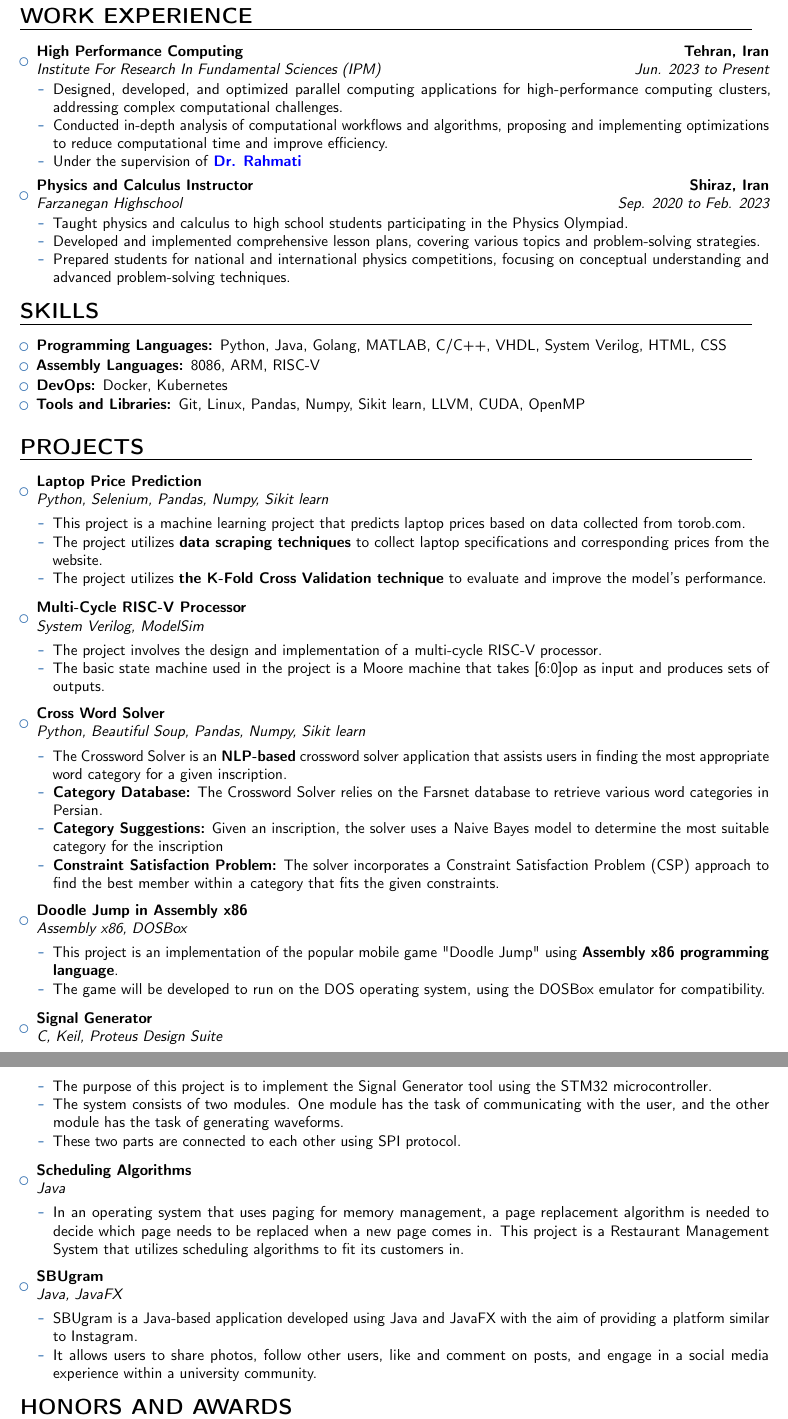
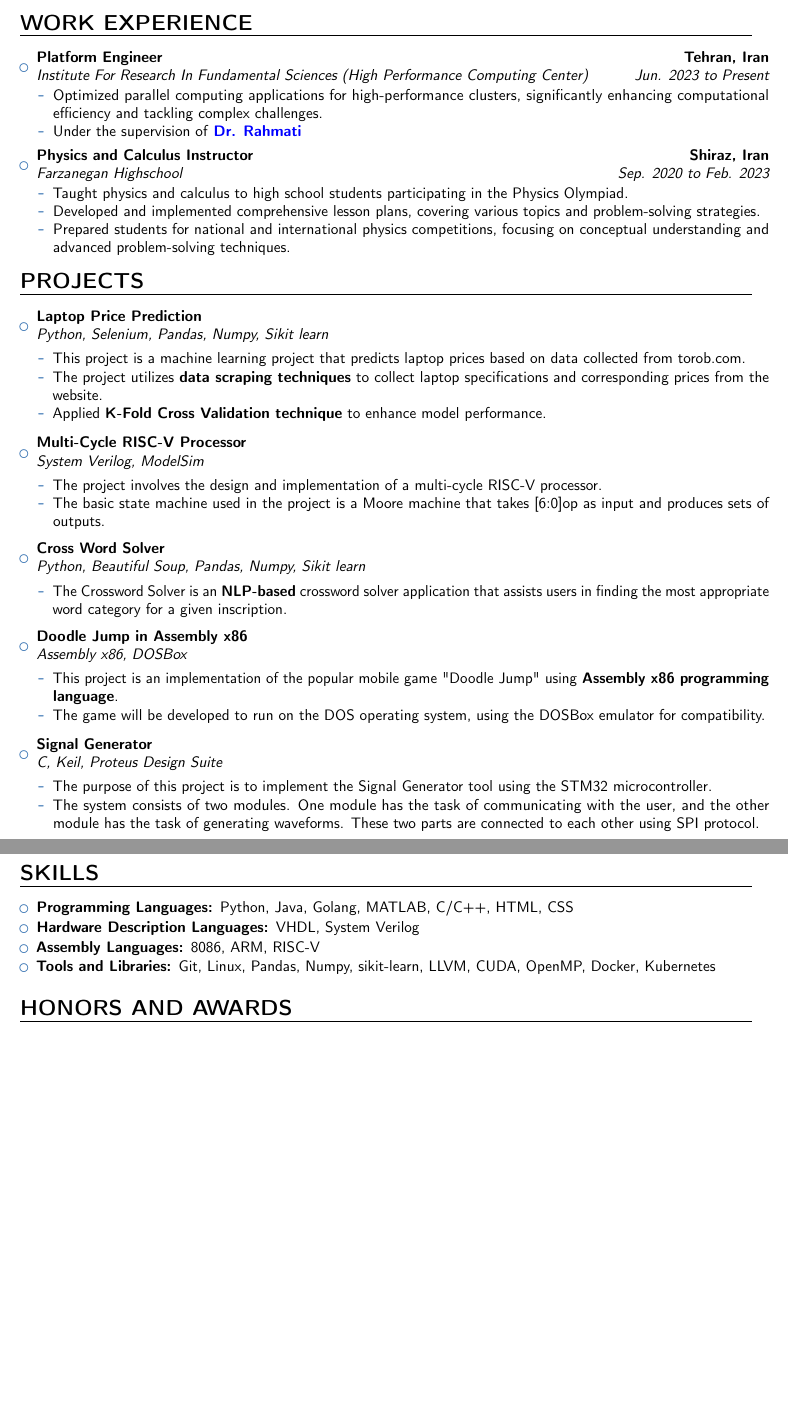
Before and after one commit to maedehdehghanam/cv.pdf, a LaTeX CV (main.tex): two parts of pages 2 and 3 of 3, joined at a grey line, cut so that both start at the same text, the shorter picture padded with empty space. Compiled offline with pdfLaTeX.

Commit message:
update cv

```diff
--- a/main.tex
+++ b/main.tex
@@ -135,11 +135,11 @@
 \name{Maedeh}{Dehghan}
 \address{
 Shahid Beheshti University, Tehran, Iran}% optional, remove / comment the line if not wanted; the "postcode city" and and "country" arguments can be omitted or provided empty
-\phone[mobile]{+098 939 717 8698}      % optional, remove / comment the line if not wanted
+%\phone[mobile]{+098 939 717 8698}      % optional, remove / comment the line if not wanted
 %\phone[fixed]{01234 123456}                    % optional, remove / comment the line if not wanted
 %\phone[fax]{+3~(456)~789~012}                      % optional, remove / comment the line if not wanted
 \email{maedehdehghanam@gmail.com}                               % optional, remove / comment the line if not wanted
-%\homepage{maedehdehghan.ir}                         % optional, remove / comment the line if not wanted
+\homepage{maedehdehghan.ir}                         % optional, remove / comment the line if not wanted
 \extrainfo{\github{
 \href{https://www.github.com/maedehdehghanam}{github.com/maedehdehghanam}
 }}
@@ -264,10 +276,9 @@ Shahid Beheshti University, Tehran, Iran}% optional, remove / comment the line i
 \vspace{4pt}
 \begin{itemize}
 
-\item{\cventry{Jun. 2023 to Present}{\href{https://www.ipm.ac.ir/}{Institute For Research In Fundamental Sciences (IPM)}}{High Performance Computing}{Tehran, Iran}{}{
+\item{\cventry{Jun. 2023 to Present}{\href{https://www.ipm.ac.ir/}{Institute For Research In Fundamental Sciences (High Performance Computing Center)}}{Platform Engineer}{Tehran, Iran}{}{
 \begin{itemize}
-\item{Designed, developed, and optimized parallel computing applications for high-performance computing clusters, addressing complex computational challenges.}
-\item{Conducted in-depth analysis of computational workflows and algorithms, proposing and implementing optimizations to reduce computational time and improve efficiency.}
+\item{Optimized parallel computing applications for high-performance clusters, significantly enhancing computational efficiency and tackling complex challenges.}
 \item {Under the supervision of \textbf{\href{https://www.sbu.ac.ir/~d_rahmati}{\textcolor{blue}{Dr. Rahmati}}}}
 \end{itemize}
 }}
@@ -286,28 +297,7 @@ Shahid Beheshti University, Tehran, Iran}% optional, remove / comment the line i
 
 \end{itemize}
 
-%============================================================================
-\section{SKILLS}
 
-\vspace{1pt}
-
-\begin{itemize}
-
-\item \textbf{Programming Languages: }Python, Java, Golang, MATLAB, C/C++, VHDL, System Verilog, HTML, CSS
-
-\vspace{1pt}
-
-
-\item \textbf{Assembly Languages: }8086, ARM, RISC-V
-
-\vspace{1pt}
-
-\item \textbf{DevOps: }Docker, Kubernetes
-\vspace{1pt}
-
-\item \textbf{Tools and Libraries: }Git, Linux, Pandas, Numpy, Sikit learn, LLVM, CUDA, OpenMP
-
-\end{itemize}
 
 %==================================================================
 \section{PROJECTS}
@@ -320,7 +310,7 @@ Shahid Beheshti University, Tehran, Iran}% optional, remove / comment the line i
 \begin{itemize}
 \item This project is a machine learning project that predicts laptop prices based on data collected from torob.com.
 \item The project utilizes \textbf{data scraping techniques} to collect laptop specifications and corresponding prices from the website.
-\item The project utilizes \textbf{the K-Fold Cross Validation technique} to evaluate and improve the model's performance.
+\item Applied \textbf{K-Fold Cross Validation technique}  to enhance model performance.
 \end{itemize}
 }}
 
@@ -336,9 +326,6 @@ Shahid Beheshti University, Tehran, Iran}% optional, remove / comment the line i
 \item{\cventry{}{Python, Beautiful Soup, Pandas, Numpy, Sikit learn}{\href{https://github.com/maedehdehghanam/Persian-CrossWordsolver}{Cross Word Solver}}{}{}{\vspace{3pt}
 \begin{itemize}
 \item  The Crossword Solver is an \textbf{NLP-based} crossword solver application that assists users in finding the most appropriate word category for a given inscription.
-\item \textbf{Category Database:} The Crossword Solver relies on the Farsnet database to retrieve various word categories in Persian.
-\item \textbf{Category Suggestions:} Given an inscription, the solver uses a Naive Bayes model to determine the most suitable category for the inscription
-\item \textbf{Constraint Satisfaction Problem:} The solver incorporates a Constraint Satisfaction Problem (CSP) approach to find the best member within a category that fits the given constraints.
 \end{itemize}
 }}
 
@@ -354,29 +341,36 @@ Shahid Beheshti University, Tehran, Iran}% optional, remove / comment the line i
 \item{\cventry{}{C, Keil, Proteus Design Suite}{\href{https://github.com/maedehdehghanam/Signal-generator-STM32Board}{Signal Generator}}{}{}{\vspace{3pt}
 \begin{itemize}
 \item  The purpose of this project is to implement the Signal Generator tool using the STM32 microcontroller.
-\item The system consists of two modules. One module has the task of communicating with the user, and the other module has the task of generating waveforms.
-\item These two parts are connected to each other using SPI protocol.
-\end{itemize}
-}}
-
-\vspace{4pt}
-\item{\cventry{}{Java}{\href{https://github.com/maedehdehghanam/scheduling-algorithms}{Scheduling Algorithms}}{}{}{\vspace{3pt}
-\begin{itemize}
-\item In an operating system that uses paging for memory management, a page replacement algorithm is needed to decide which page needs to be replaced when a new page comes in. This project is a Restaurant Management System that utilizes scheduling algorithms to fit its customers in.
-\end{itemize}
-}}
-
-\vspace{4pt}
-\item{\cventry{}{Java, JavaFX}{\href{https://github.com/maedehdehghanam/sbugram}{SBUgram}}{}{}{\vspace{3pt}
-\begin{itemize}
-\item  SBUgram is a Java-based application developed using Java and JavaFX with the aim of providing a platform similar to Instagram.
-\item It allows users to share photos, follow other users, like and comment on posts, and engage in a social media experience within a university community.
+\item The system consists of two modules. One module has the task of communicating with the user, and the other module has the task of generating waveforms. These two parts are connected to each other using SPI protocol.
 \end{itemize}
 }}
 
 \end{itemize}
 %==================================================================
+\section{SKILLS}
 
+\vspace{1pt}
+
+\begin{itemize}
+
+\item \textbf{Programming Languages: }Python, Java, Golang, MATLAB, C/C++, HTML, CSS
+
+\vspace{1pt}
+
+\item \textbf{Hardware Description Languages: }VHDL, System Verilog
+
+\vspace{1pt}
+
+\item \textbf{Assembly Languages: }8086, ARM, RISC-V
+
+\vspace{1pt}
+
+
+\item \textbf{Tools and Libraries: }Git, Linux, Pandas, Numpy, sikit-learn, LLVM, CUDA, OpenMP, Docker, Kubernetes
+
+\end{itemize}
+
+%============================================================================
 \section{HONORS AND AWARDS}
 
 \vspace{4pt}
@@ -457,4 +416,3 @@ Shahid Beheshti University, Tehran, Iran}% optional, remove / comment the line i
-\end{itemize}
 
 
 
```
Also changed, not shown: main.tex (80 more changed lines).
